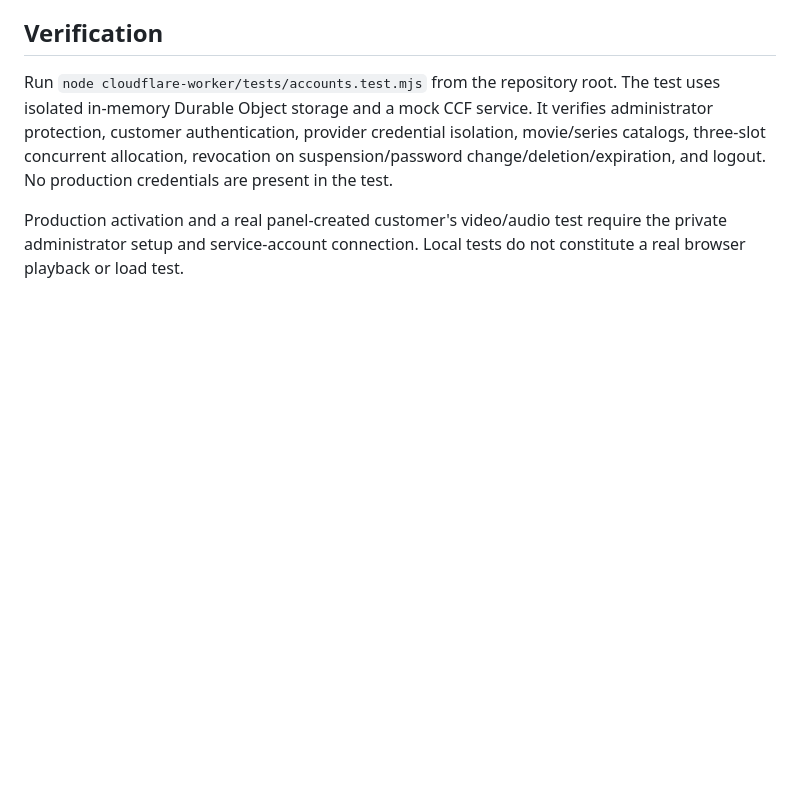
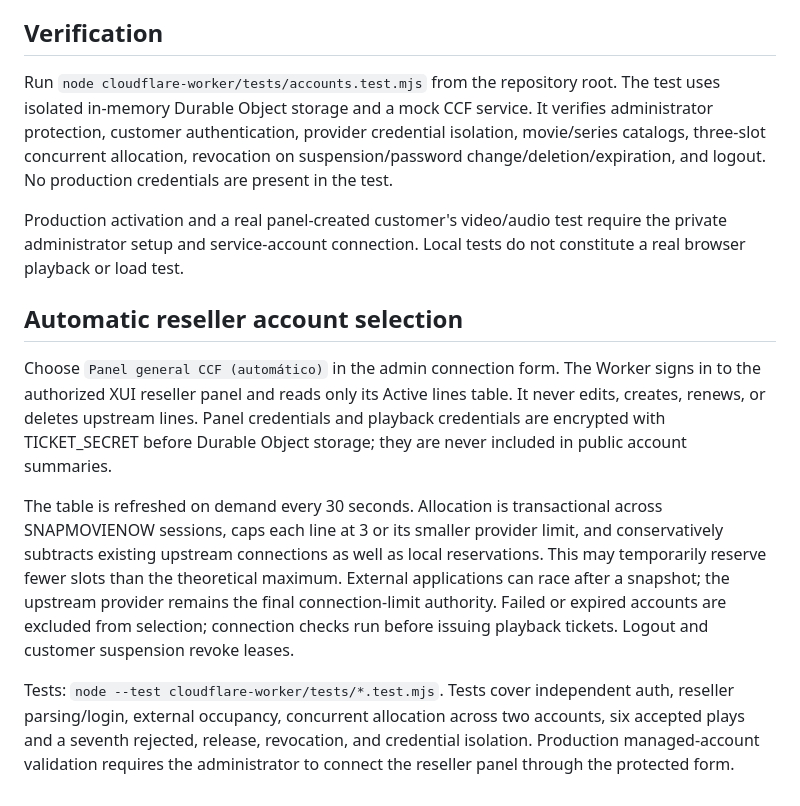
Before and after one commit to snapmovienow/snapmovienow.github.io, a Markdown page: cloudflare-worker/ADMIN_PANEL.md, the part around the change. Rendered like a GitHub page; blank space fills up the shorter version.

Commit message:
Document automatic reseller integration and validation limits

```diff
--- a/cloudflare-worker/ADMIN_PANEL.md
+++ b/cloudflare-worker/ADMIN_PANEL.md
@@ -34,3 +34,12 @@ Account records and lease allocation use the existing SQLite-backed `PlaybackSes
 Run `node cloudflare-worker/tests/accounts.test.mjs` from the repository root. The test uses isolated in-memory Durable Object storage and a mock CCF service. It verifies administrator protection, customer authentication, provider credential isolation, movie/series catalogs, three-slot concurrent allocation, revocation on suspension/password change/deletion/expiration, and logout. No production credentials are present in the test.
 
 Production activation and a real panel-created customer's video/audio test require the private administrator setup and service-account connection. Local tests do not constitute a real browser playback or load test.
+
+
+## Automatic reseller account selection
+
+Choose `Panel general CCF (automático)` in the admin connection form. The Worker signs in to the authorized XUI reseller panel and reads only its Active lines table. It never edits, creates, renews, or deletes upstream lines. Panel credentials and playback credentials are encrypted with TICKET_SECRET before Durable Object storage; they are never included in public account summaries.
+
+The table is refreshed on demand every 30 seconds. Allocation is transactional across SNAPMOVIENOW sessions, caps each line at 3 or its smaller provider limit, and conservatively subtracts existing upstream connections as well as local reservations. This may temporarily reserve fewer slots than the theoretical maximum. External applications can race after a snapshot; the upstream provider remains the final connection-limit authority. Failed or expired accounts are excluded from selection; connection checks run before issuing playback tickets. Logout and customer suspension revoke leases.
+
+Tests: `node --test cloudflare-worker/tests/*.test.mjs`. Tests cover independent auth, reseller parsing/login, external occupancy, concurrent allocation across two accounts, six accepted plays and a seventh rejected, release, revocation, and credential isolation. Production managed-account validation requires the administrator to connect the reseller panel through the protected form.
```
